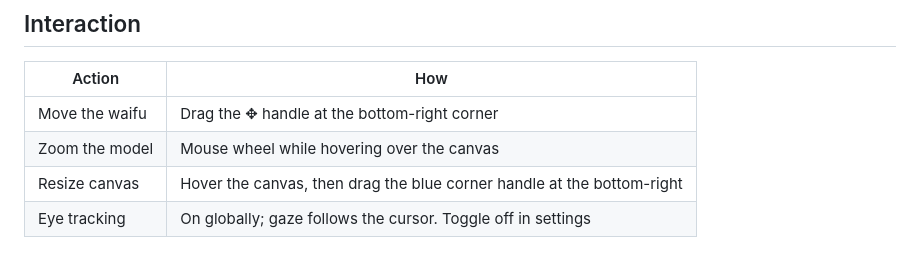
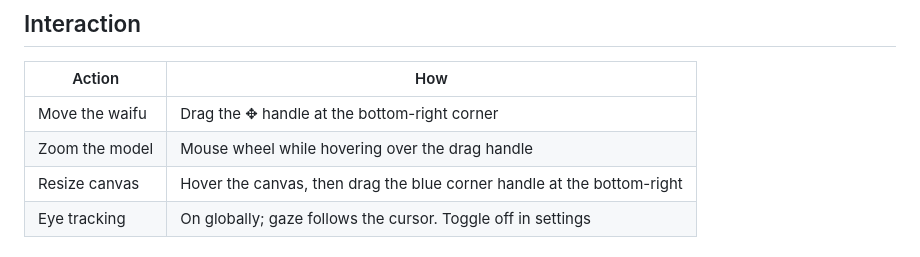
Before and after one commit to lrplrplrp/dsh-live2d, a Markdown page: README_EN.md, the part around the change. GitHub-like rendering.

```diff
--- a/README_EN.md
+++ b/README_EN.md
@@ -46,7 +46,7 @@ The waifu appears at the bottom-left of the page automatically, running with the
 | Action | How |
 |--------|-----|
 | Move the waifu | Drag the ✥ handle at the bottom-right corner |
-| Zoom the model | Mouse wheel while hovering over the canvas |
+| Zoom the model | Mouse wheel while hovering over the drag handle |
 | Resize canvas | Hover the canvas, then drag the blue corner handle at the bottom-right |
 | Eye tracking | On globally; gaze follows the cursor. Toggle off in settings |
 
```
Also changed, not shown: README.md (+1 -1 lines).
